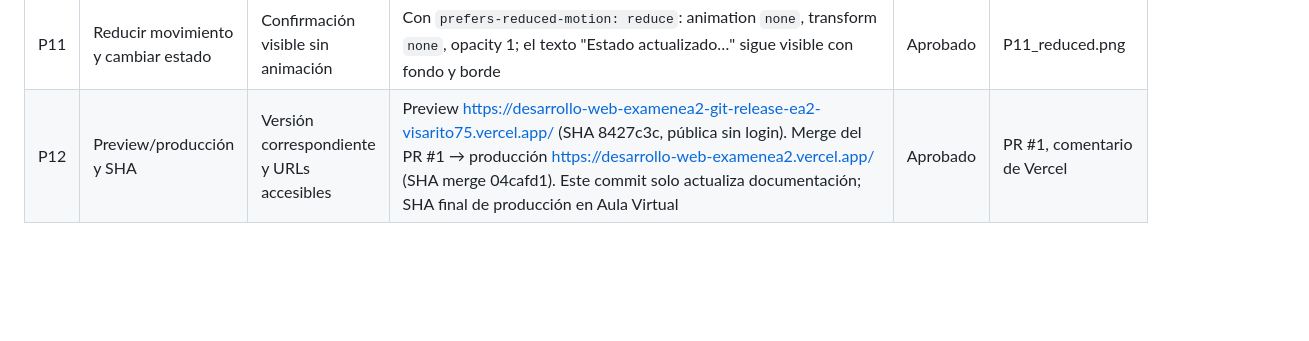
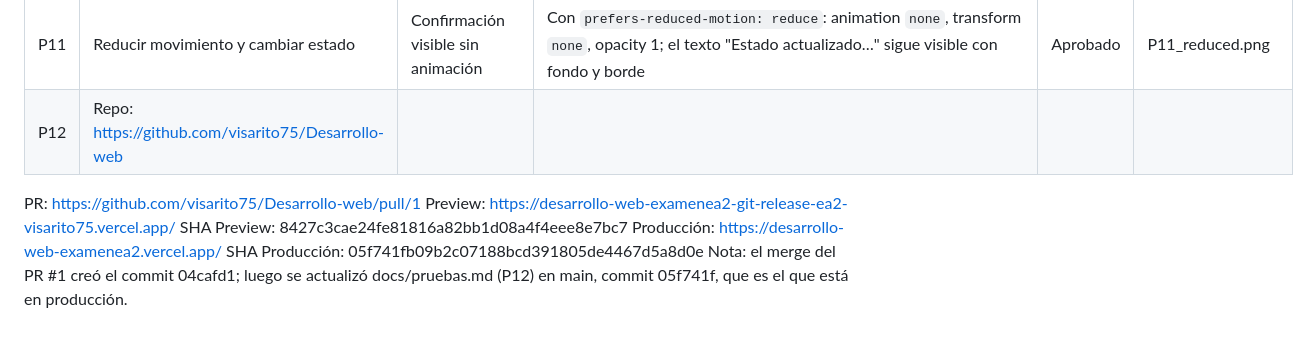
Before and after one commit to visarito75/Desarrollo-web, a Markdown page: EXAMEN_EA2/docs/pruebas.md, the part around the change. GitHub-like rendering; blank space fills up the shorter version.

Commit message:
Revise P12 documentation with links and SHA
Updated documentation for P12 with repository and production details.

```diff
--- a/EXAMEN_EA2/docs/pruebas.md
+++ b/EXAMEN_EA2/docs/pruebas.md
@@ -16,4 +16,10 @@ Capturas en `docs/evidencias/`. **Antes de entregar, repite las pruebas tú y re
 | P09 | Revocar y volver a elegir | No crece historial; no se borra lo anterior | Tras rechazar, elegir otro servicio y enviar: sigue en 2 eventos (no se borra el historial). Al volver a aceptar y elegir: 3 eventos | Aprobado | consola |
 | P10 | 320, 768, 1440 px, teclado y zoom 200 % | Contenido operable, sin recorte de página | scrollWidth = ancho del viewport en 320, 768, 1440 y 640 px (zoom 200 % de 1280); sin scroll horizontal de página. Tab recorre enlace de salto, menú, filtro y botones con foco visible (outline) | Aprobado | 320.png, 768.png, 1440.png, zoom200_640.png |
 | P11 | Reducir movimiento y cambiar estado | Confirmación visible sin animación | Con `prefers-reduced-motion: reduce`: animation `none`, transform `none`, opacity 1; el texto "Estado actualizado…" sigue visible con fondo y borde | Aprobado | P11_reduced.png |
-| P12 | Preview/producción y SHA | Versión correspondiente y URLs accesibles | Preview https://desarrollo-web-examenea2-git-release-ea2-visarito75.vercel.app/ (SHA 8427c3c, pública sin login). Merge del PR #1 → producción https://desarrollo-web-examenea2.vercel.app/ (SHA merge 04cafd1). Este commit solo actualiza documentación; SHA final de producción en Aula Virtual | Aprobado | PR #1, comentario de Vercel |
+| P12 | Repo: https://github.com/visarito75/Desarrollo-web
+PR: https://github.com/visarito75/Desarrollo-web/pull/1
+Preview: https://desarrollo-web-examenea2-git-release-ea2-visarito75.vercel.app/
+SHA Preview: 8427c3cae24fe81816a82bb1d08a4f4eee8e7bc7
+Producción: https://desarrollo-web-examenea2.vercel.app/
+SHA Producción: 05f741fb09b2c07188bcd391805de4467d5a8d0e
+Nota: el merge del PR #1 creó el commit 04cafd1; luego se actualizó docs/pruebas.md (P12) en main, commit 05f741f, que es el que está en producción.
```
